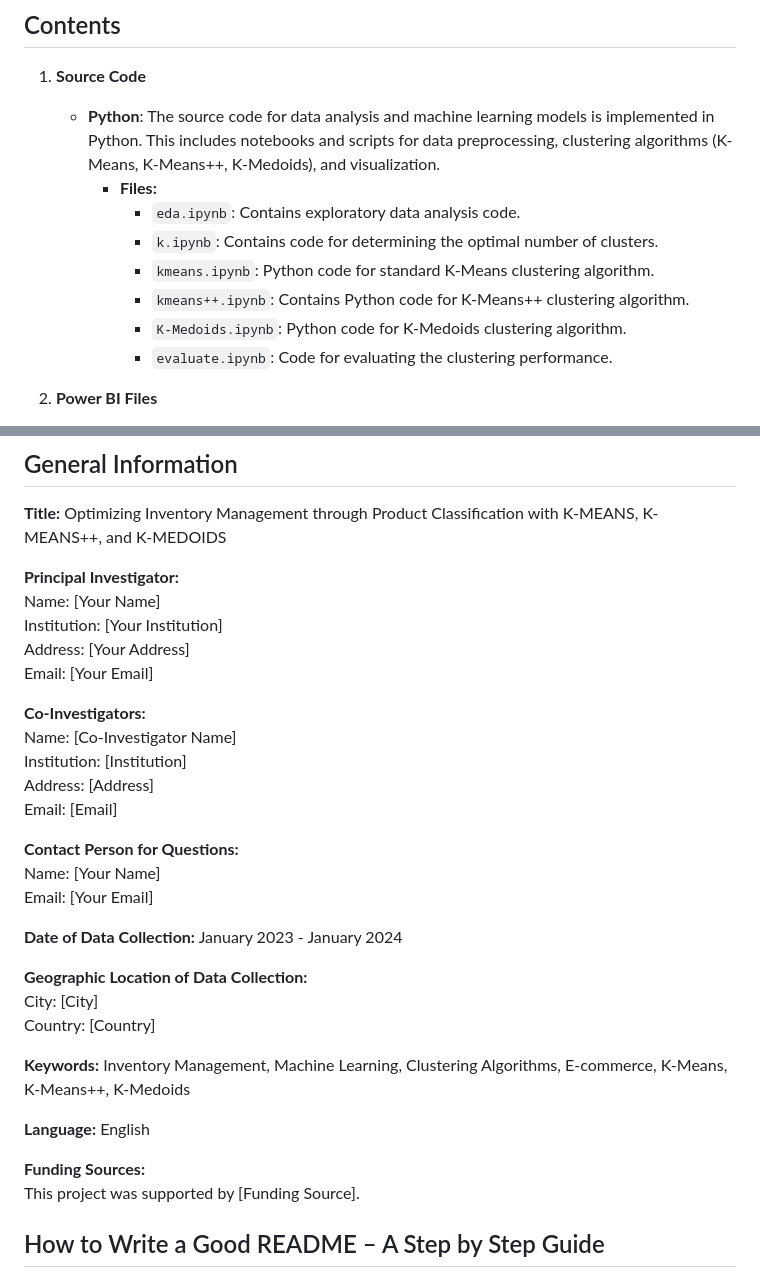
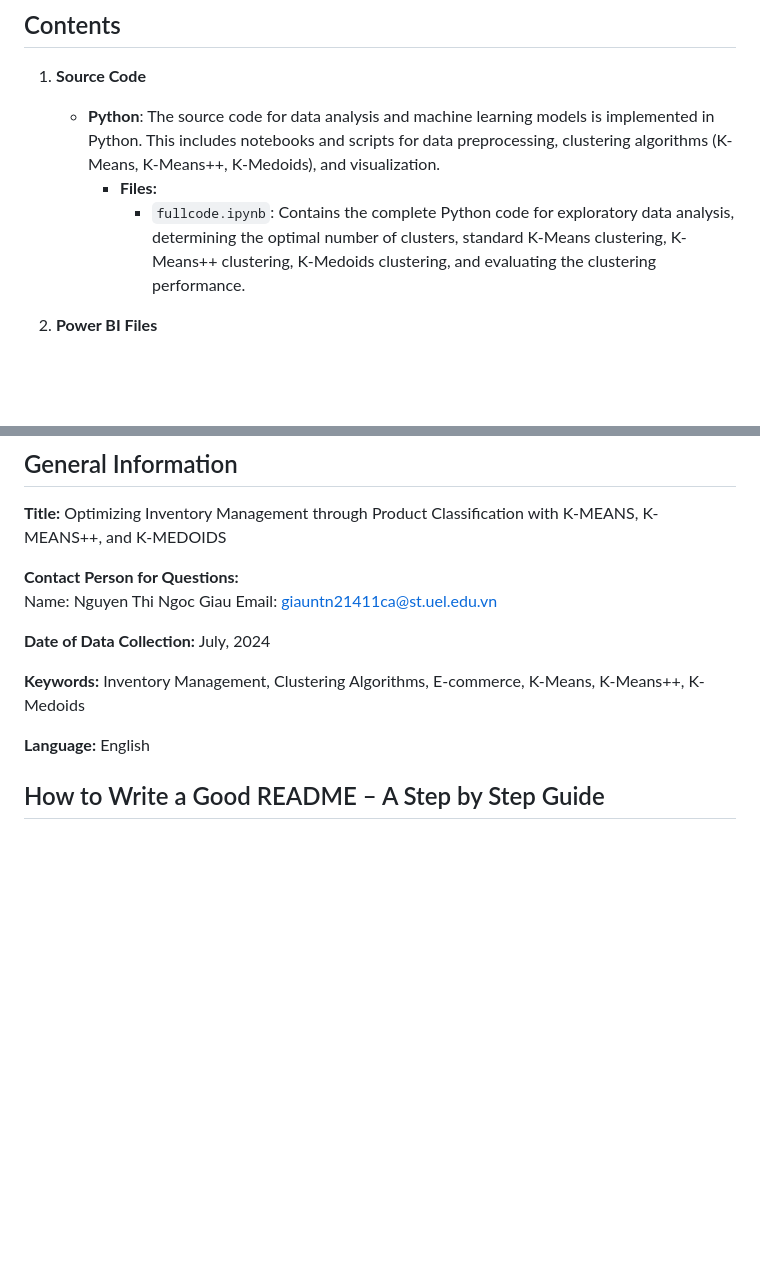
Before and after one commit to hiuhin12/Insurance_Cross-Sell_Prediction_Website, a Markdown page: README.md, 2 parts joined by grey strips. GitHub-like rendering; blank space fills up the shorter version.

```diff
--- a/README.md
+++ b/README.md
@@ -8,12 +8,7 @@ This project aims to analyze and optimize inventory management using machine lea
 1. **Source Code**
    - **Python**: The source code for data analysis and machine learning models is implemented in Python. This includes notebooks and scripts for data preprocessing, clustering algorithms (K-Means, K-Means++, K-Medoids), and visualization.
      - **Files:**
-       - `eda.ipynb`: Contains exploratory data analysis code.
-       - `k.ipynb`: Contains code for determining the optimal number of clusters.
-       - `kmeans.ipynb`: Python code for standard K-Means clustering algorithm.
-       - `kmeans++.ipynb`: Contains Python code for K-Means++ clustering algorithm.
-       - `K-Medoids.ipynb`: Python code for K-Medoids clustering algorithm.
-       - `evaluate.ipynb`: Code for evaluating the clustering performance.
+       - `fullcode.ipynb`: Contains the complete Python code for exploratory data analysis, determining the optimal number of clusters, standard K-Means clustering, K-Means++ clustering, K-Medoids clustering, and evaluating the clustering performance.
 
 2. **Power BI Files**
    - **Files:**
@@ -40,34 +35,15 @@ This project aims to analyze and optimize inventory management using machine lea
 
 **Title:** Optimizing Inventory Management through Product Classification with K-MEANS, K-MEANS++, and K-MEDOIDS
 
-**Principal Investigator:**
-Name: [Your Name]
-Institution: [Your Institution]
-Address: [Your Address]
-Email: [Your Email]
+**Contact Person for Questions:**
+Name: Nguyen Thi Ngoc Giau
+Email: giauntn21411ca@st.uel.edu.vn
 
-**Co-Investigators:**
-Name: [Co-Investigator Name]
-Institution: [Institution]
-Address: [Address]
-Email: [Email]
+**Date of Data Collection:** July, 2024
 
-**Contact Person for Questions:**
-Name: [Your Name]
-Email: [Your Email]
-
-**Date of Data Collection:** January 2023 - January 2024
-
-**Geographic Location of Data Collection:**
-City: [City]
-Country: [Country]
-
-**Keywords:** Inventory Management, Machine Learning, Clustering Algorithms, E-commerce, K-Means, K-Means++, K-Medoids
+**Keywords:** Inventory Management, Clustering Algorithms, E-commerce, K-Means, K-Means++, K-Medoids
 
 **Language:** English
-
-**Funding Sources:**
-This project was supported by [Funding Source].
 
 ## How to Write a Good README – A Step by Step Guide
 
```
